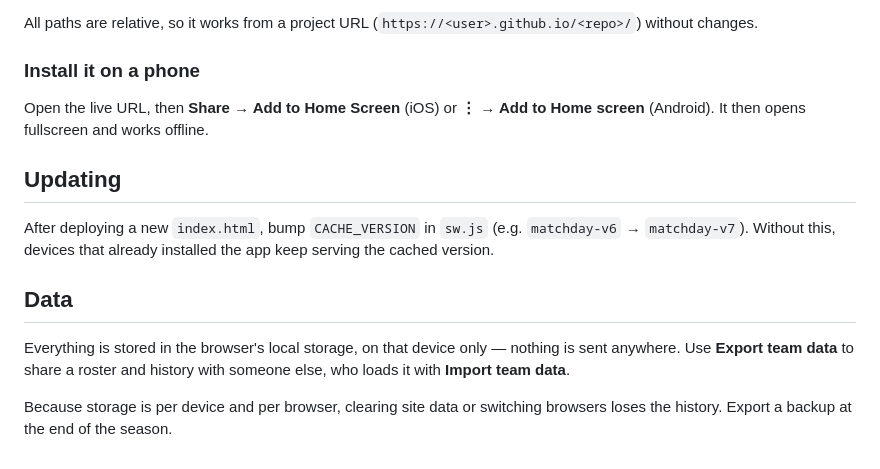
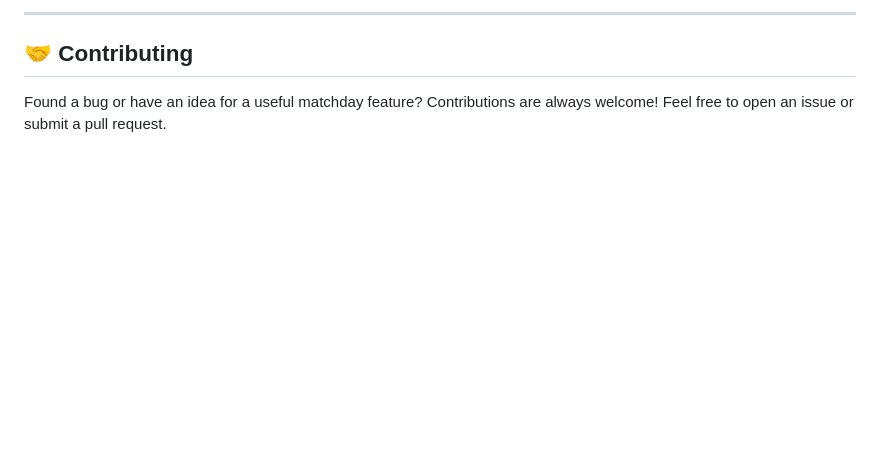
Before and after one commit to CreativeAcer/matchday-tracker, a Markdown page: README.md, the part around one of its changes. Drawn GitHub-style; blank space fills up the shorter version.

```diff
--- a/README.md
+++ b/README.md
@@ -87,23 +116,6 @@ Then: **Settings → Pages → Deploy from a branch → main → /root**.
 
-All paths are relative, so it works from a project URL
-(`https://<user>.github.io/<repo>/`) without changes.
+---
 
-### Install it on a phone
+## 🤝 Contributing
 
-Open the live URL, then **Share → Add to Home Screen** (iOS) or
-**⋮ → Add to Home screen** (Android). It then opens fullscreen and works offline.
-
-## Updating
-
-After deploying a new `index.html`, bump `CACHE_VERSION` in `sw.js`
-(e.g. `matchday-v6` → `matchday-v7`). Without this, devices that already
-installed the app keep serving the cached version.
-
-## Data
-
-Everything is stored in the browser's local storage, on that device only —
-nothing is sent anywhere. Use **Export team data** to share a roster and history
-with someone else, who loads it with **Import team data**.
-
-Because storage is per device and per browser, clearing site data or switching
-browsers loses the history. Export a backup at the end of the season.
+Found a bug or have an idea for a useful matchday feature? Contributions are always welcome! Feel free to open an issue or submit a pull request.
```
Also changed, not shown: other parts of README.md (+67 -38 lines).
